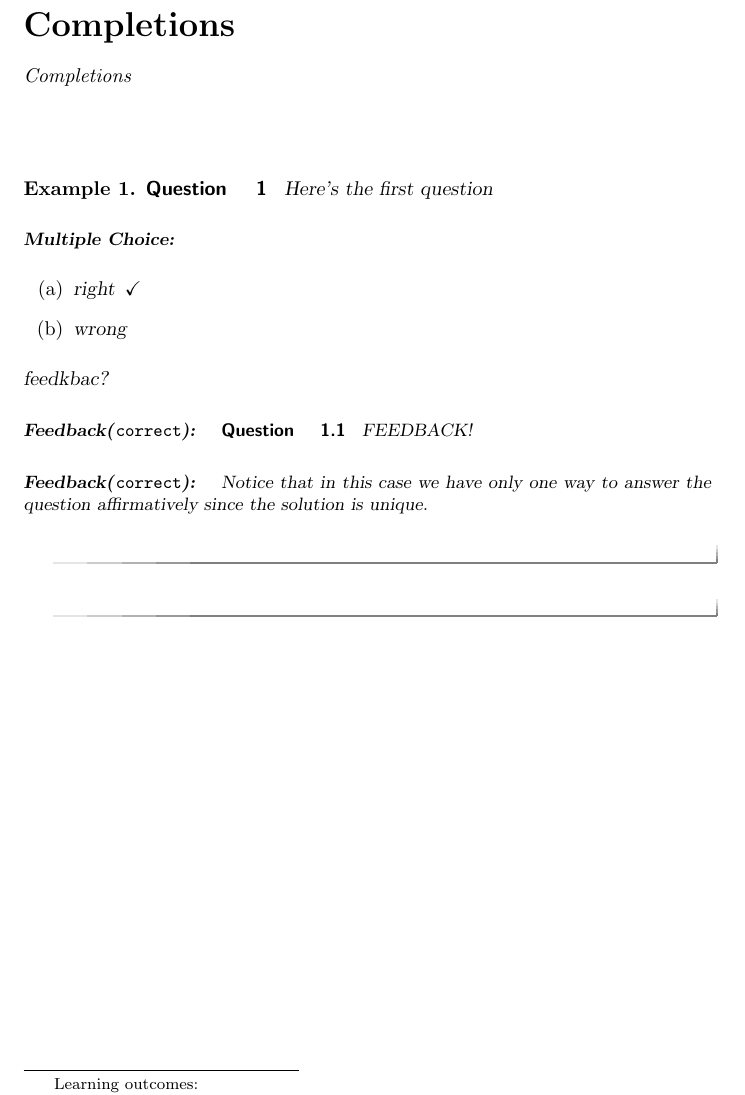
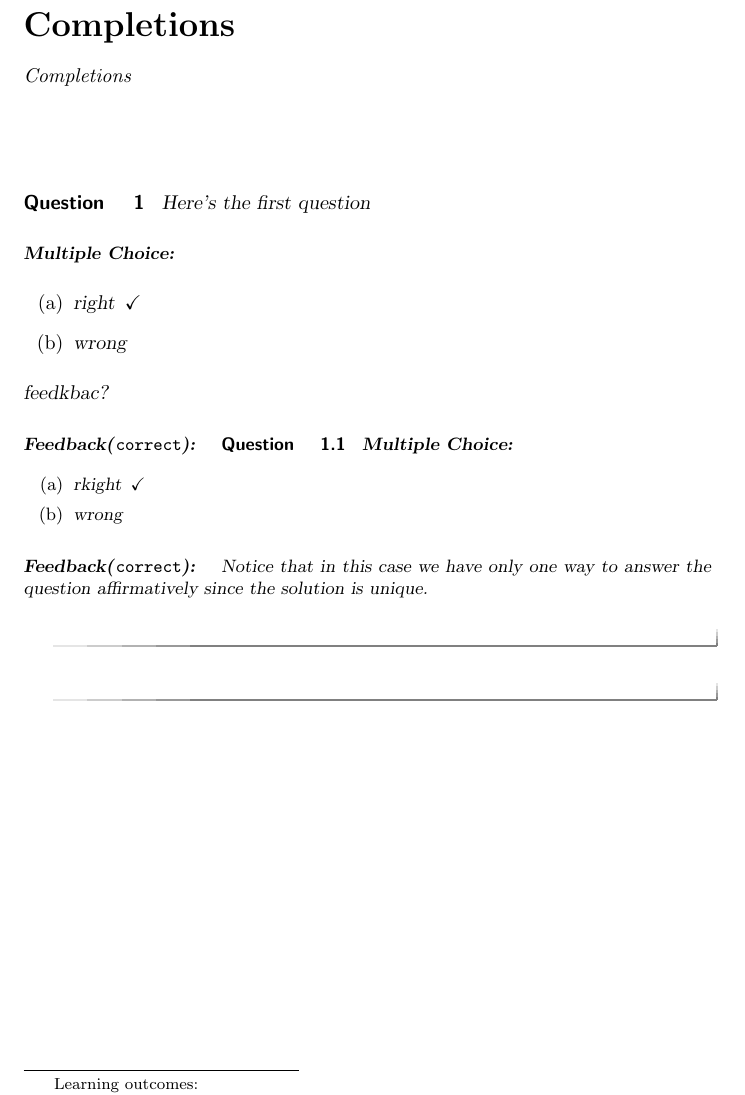
Before and after one commit to kisonecat/ximeraSample, a LaTeX document (completions.tex): part of the page, cut so that both start at the same text. Compiled offline with pdfLaTeX.

Commit message:
more from linear algebra

```diff
--- a/completions.tex
+++ b/completions.tex
@@ -8,7 +8,7 @@
 \end{abstract}
 \maketitle
 
-\begin{example}
+%\begin{example}
   \begin{question}
     Here's the first question
     \begin{multipleChoice}
@@ -18,11 +18,10 @@
     feedkbac?
     \begin{feedback}[correct]
       \begin{question}
-        FEEDBACK!
-        %\begin{multipleChoice}
-        %  \choice[correct]{rkight}
-        %  \choice{wrong}
-        %\end{multipleChoice}
+        \begin{multipleChoice}
+          \choice[correct]{rkight}
+          \choice{wrong}
+        \end{multipleChoice}
 
         \begin{feedback}[correct]
           Notice that in this case we have only one way to answer the
```
Also changed, not shown: completions.tex (2 more changed lines).
